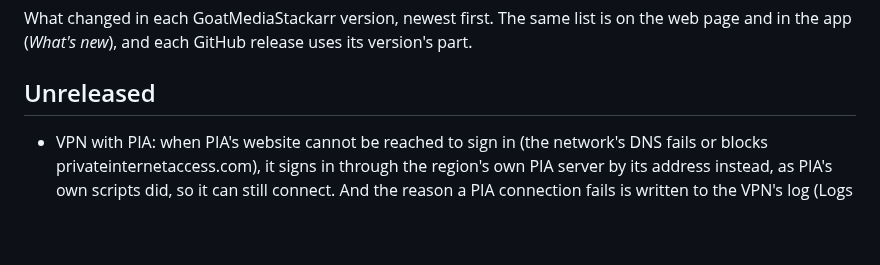
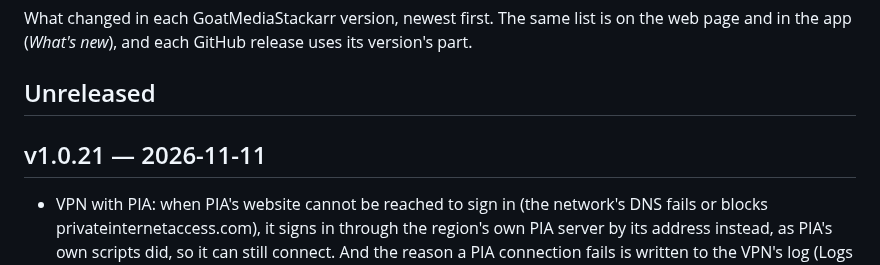
Before and after one commit to bdlnaredi/goatmediastackarr, a Markdown page: CHANGELOG.md, the part around the change. GitHub-like rendering; blank space fills up the shorter version.

Commit message:
Changelog: v1.0.21

```diff
--- a/CHANGELOG.md
+++ b/CHANGELOG.md
@@ -3,6 +3,8 @@
 What changed in each GoatMediaStackarr version, newest first. The same list is on the web page and in the app (*What's new*), and each GitHub release uses its version's part.
 
 ## Unreleased
+
+## v1.0.21 — 2026-11-11
 
 - VPN with PIA: when PIA's website cannot be reached to sign in (the network's DNS fails or blocks privateinternetaccess.com), it signs in through the region's own PIA server by its address instead, as PIA's own scripts did, so it can still connect. And the reason a PIA connection fails is written to the VPN's log (Logs → VPN) and shown on the Stack page; before, it could be left out of both, with only "Connecting to PIA" again and again.
 - FlareSolverr no longer stops with "Error getting browser User-Agent ... Temporary failure in name resolution". Its Linux build downloaded a chromedriver at every start, through the VPN, and gave up when that lookup failed. The container now downloads the matching chromedriver itself, once per browser version and outside the VPN, so FlareSolverr starts without going online.
```
